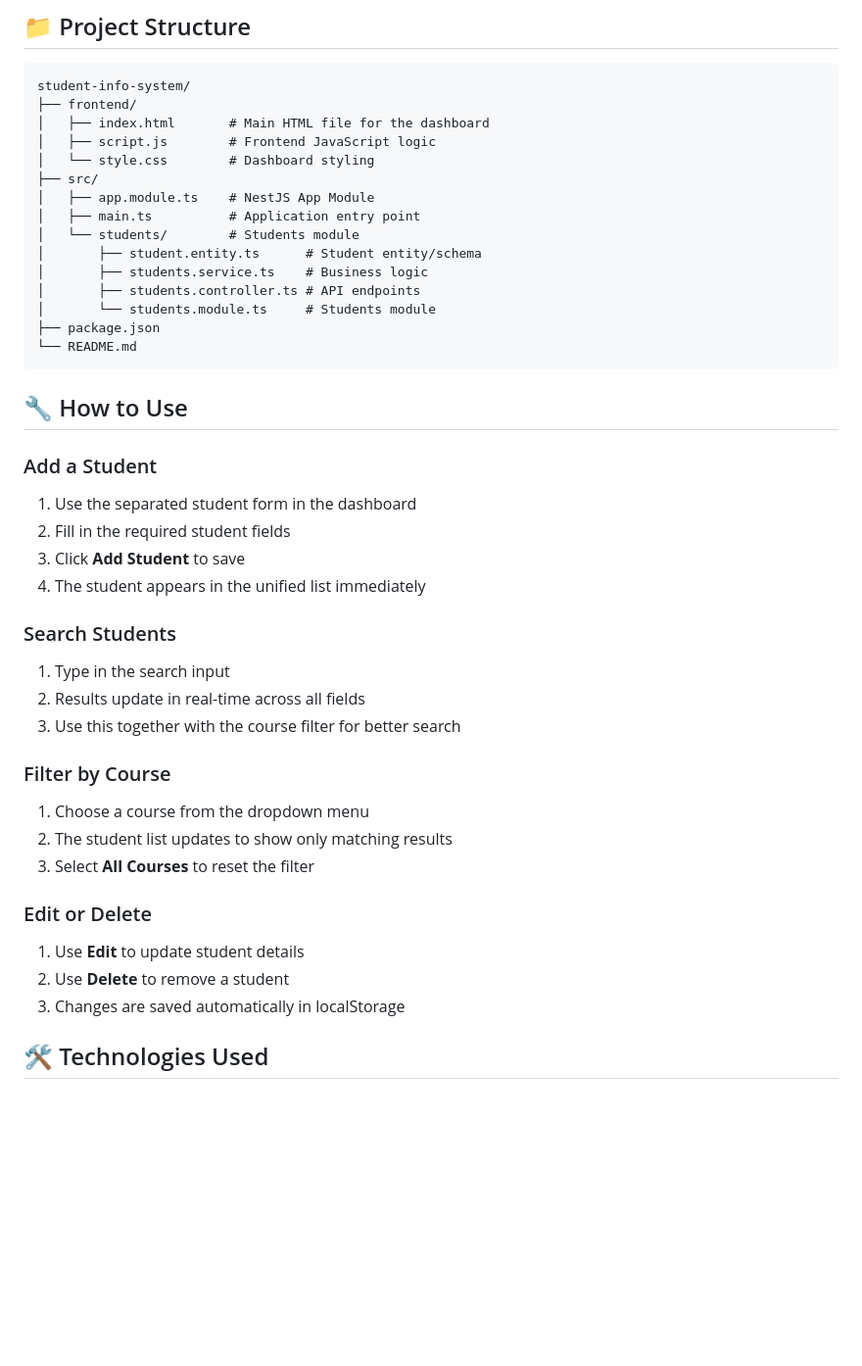
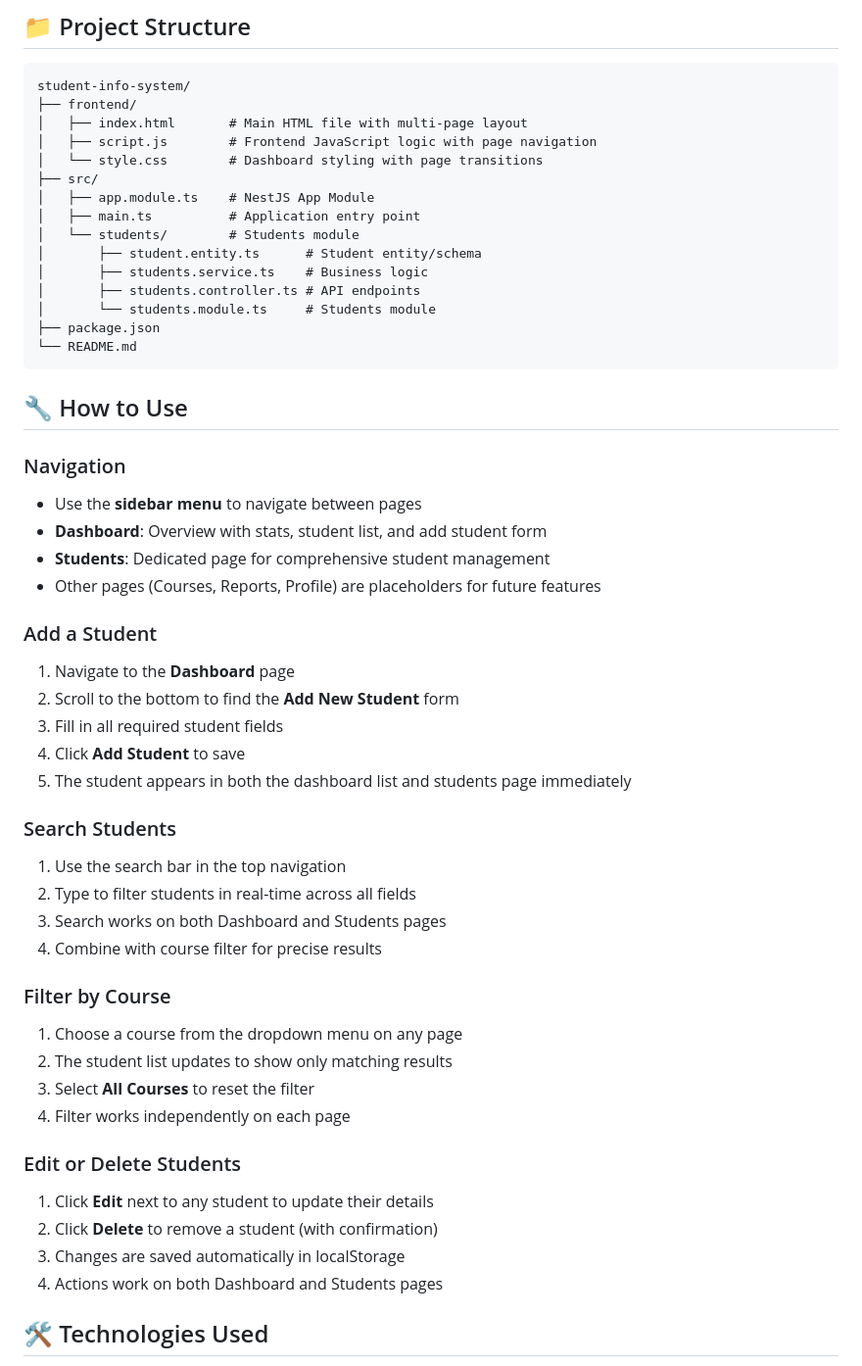
Before and after one commit to Arguelles12345/Student-Information-System, a Markdown page: README.md, the part around one of its changes. Shown at 98% size. Drawn GitHub-style; blank space fills up the shorter version.

Commit message:
new navigation on add student in side bar

````diff
--- a/README.md
+++ b/README.md
@@ -56,9 +59,9 @@ A modern student dashboard with a clean layout, separated student form, and unif
 ```
 student-info-system/
 ├── frontend/
-│   ├── index.html       # Main HTML file for the dashboard
-│   ├── script.js        # Frontend JavaScript logic
-│   └── style.css        # Dashboard styling
+│   ├── index.html       # Main HTML file with multi-page layout
+│   ├── script.js        # Frontend JavaScript logic with page navigation
+│   └── style.css        # Dashboard styling with page transitions
 ├── src/
 │   ├── app.module.ts    # NestJS App Module
 │   ├── main.ts          # Application entry point
@@ -73,26 +76,36 @@ student-info-system/
 
 ## 🔧 How to Use
 
+### Navigation
+- Use the **sidebar menu** to navigate between pages
+- **Dashboard**: Overview with stats, student list, and add student form
+- **Students**: Dedicated page for comprehensive student management
+- Other pages (Courses, Reports, Profile) are placeholders for future features
+
 ### Add a Student
-1. Use the separated student form in the dashboard
-2. Fill in the required student fields
-3. Click **Add Student** to save
-4. The student appears in the unified list immediately
+1. Navigate to the **Dashboard** page
+2. Scroll to the bottom to find the **Add New Student** form
+3. Fill in all required student fields
+4. Click **Add Student** to save
+5. The student appears in both the dashboard list and students page immediately
 
 ### Search Students
-1. Type in the search input
-2. Results update in real-time across all fields
-3. Use this together with the course filter for better search
+1. Use the search bar in the top navigation
+2. Type to filter students in real-time across all fields
+3. Search works on both Dashboard and Students pages
+4. Combine with course filter for precise results
 
 ### Filter by Course
-1. Choose a course from the dropdown menu
+1. Choose a course from the dropdown menu on any page
 2. The student list updates to show only matching results
 3. Select **All Courses** to reset the filter
+4. Filter works independently on each page
 
-### Edit or Delete
-1. Use **Edit** to update student details
-2. Use **Delete** to remove a student
+### Edit or Delete Students
+1. Click **Edit** next to any student to update their details
+2. Click **Delete** to remove a student (with confirmation)
 3. Changes are saved automatically in localStorage
+4. Actions work on both Dashboard and Students pages
 
 ## 🛠️ Technologies Used
 
````
Also changed, not shown: other parts of README.md (+11 -8 lines).
